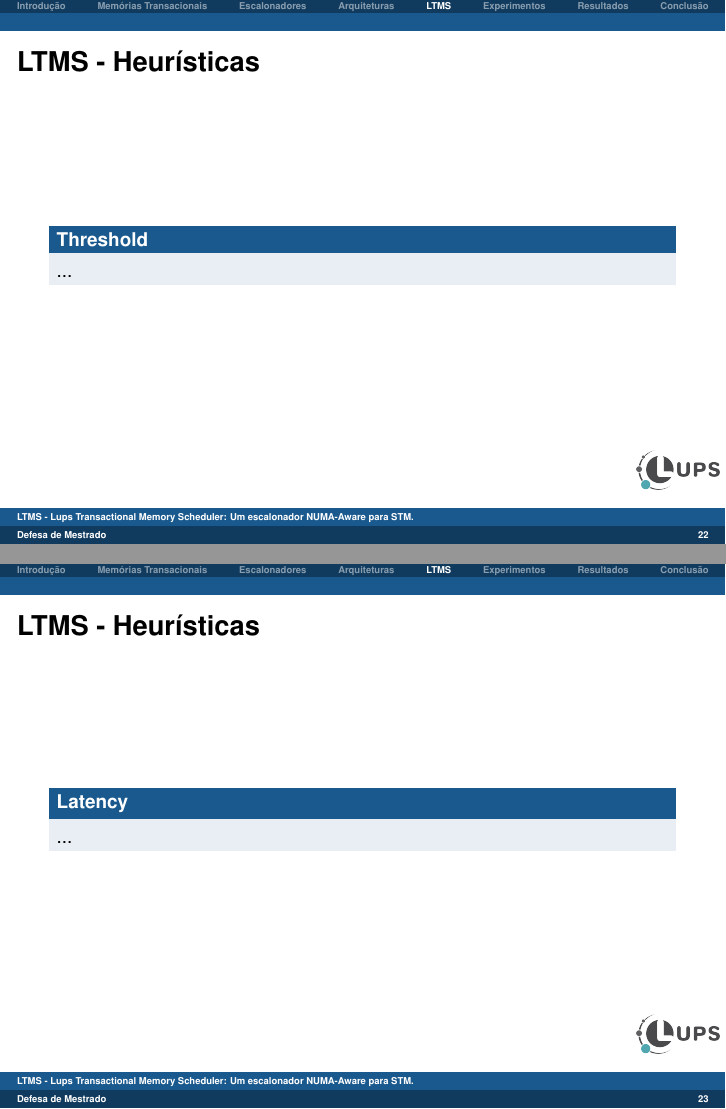
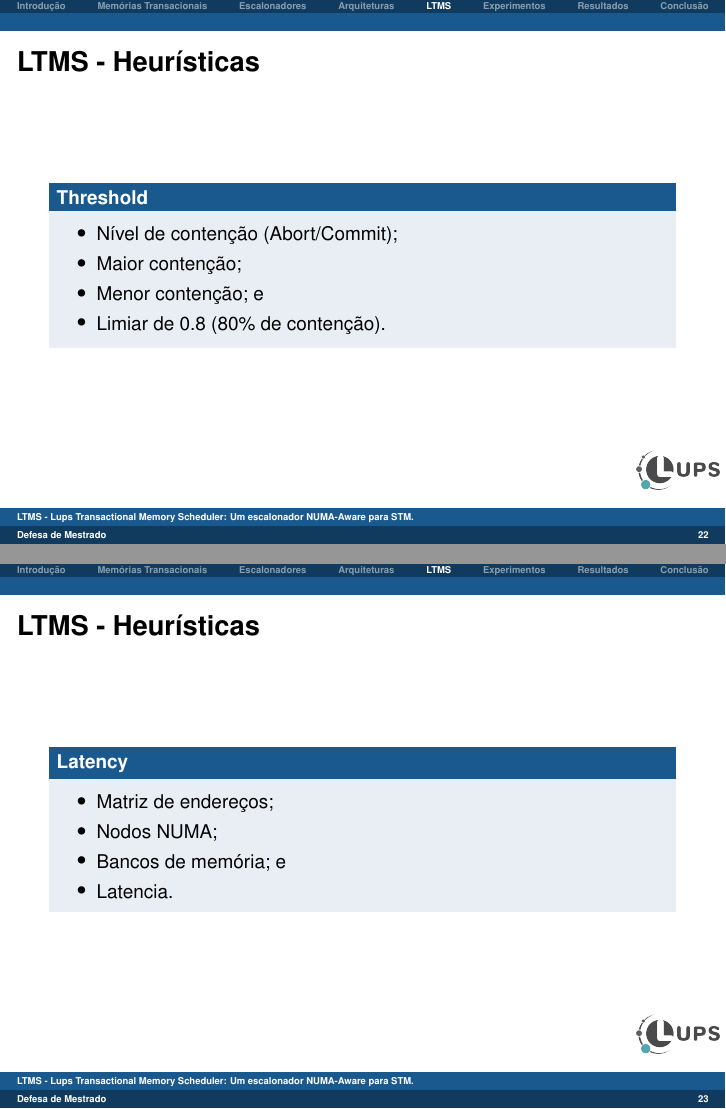
Before and after one commit to MichaelACosta/dissertation_presentation, LaTeX slides (dissertation.tex): pages 22 and 23 of 27, joined at a grey line. Compiled offline with pdfLaTeX.

Commit message:
adds text about heuristics
Signed-off-by: Michael Costa <michael.costa@nave.rs>

```diff
--- a/dissertation.tex
+++ b/dissertation.tex
@@ -488,3 +492,9 @@ MCATS & Modelo Analítico \\
 
 \begin{frame} \frametitle{LTMS - Heurísticas}
     \begin{block}{Threshold}
+        \begin{itemize}
+        	\item Nível de contenção (Abort/Commit);
+        	\item Maior contenção;
+        	\item Menor contenção; e
+        	\item Limiar de 0.8 (80\% de contenção).
+        \end{itemize}
@@ -494,7 +503,12 @@ MCATS & Modelo Analítico \\
 
 \begin{frame} \frametitle{LTMS - Heurísticas}
     \begin{block}{Latency}
-        ...
+        \begin{itemize}
+        	\item Matriz de endereços;
+        	\item Nodos NUMA;
+        	\item Bancos de memória; e
+        	\item Latencia.
+        \end{itemize}
     \end{block}
 \end{frame}
 
```
Also changed, not shown: dissertation.pdf, dissertation.tex (7 more changed lines), 1 other file.
